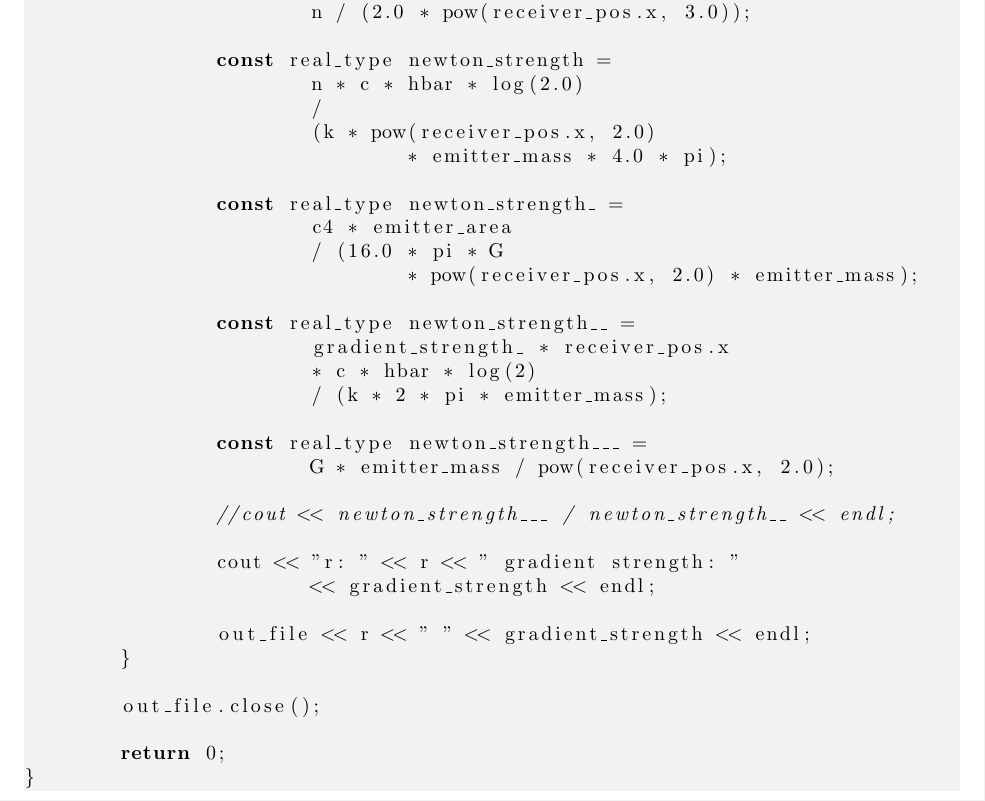
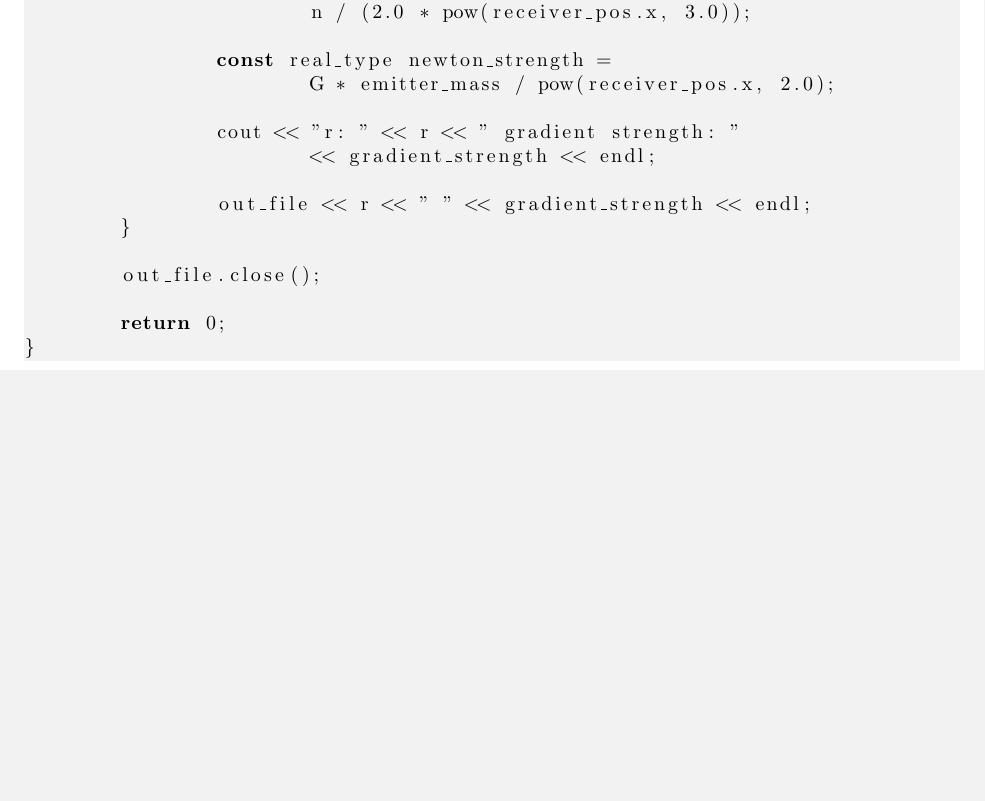
Before and after one commit to sjhalayka/papers, a LaTeX paper (newtonian gravitation/bezier_escape.tex): part of page 8 of 14 before the commit and part of page 8 of 13 after it, cut so that both start at the same text, the shorter picture padded with empty space. Compiled offline with pdfLaTeX.

Commit message:
Add files via upload

```diff
--- a/newtonian gravitation/bezier_escape.tex
+++ b/newtonian gravitation/bezier_escape.tex
@@ -414,25 +414,7 @@ int main(int argc, char** argv)
 			n / (2.0 * pow(receiver_pos.x, 3.0));
 
 		const real_type newton_strength =
-			n * c * hbar * log(2.0)
-			/
-			(k * pow(receiver_pos.x, 2.0)
-				* emitter_mass * 4.0 * pi);
-
-		const real_type newton_strength_ =
-			c4 * emitter_area
-			/ (16.0 * pi * G
-				* pow(receiver_pos.x, 2.0) * emitter_mass);
-
-		const real_type newton_strength__ =
-			gradient_strength_ * receiver_pos.x
-			* c * hbar * log(2)
-			/ (k * 2 * pi * emitter_mass);
-
-		const real_type newton_strength___ =
 			G * emitter_mass / pow(receiver_pos.x, 2.0);
-
-		//cout << newton_strength___ / newton_strength__ << endl;
 
 		cout << "r: " << r << " gradient strength: "
 			<< gradient_strength << endl;
```
Also changed, not shown: newtonian gravitation/bezier_escape.pdf, newtonian gravitation/bezier_escape.tex (2 more changed lines).
